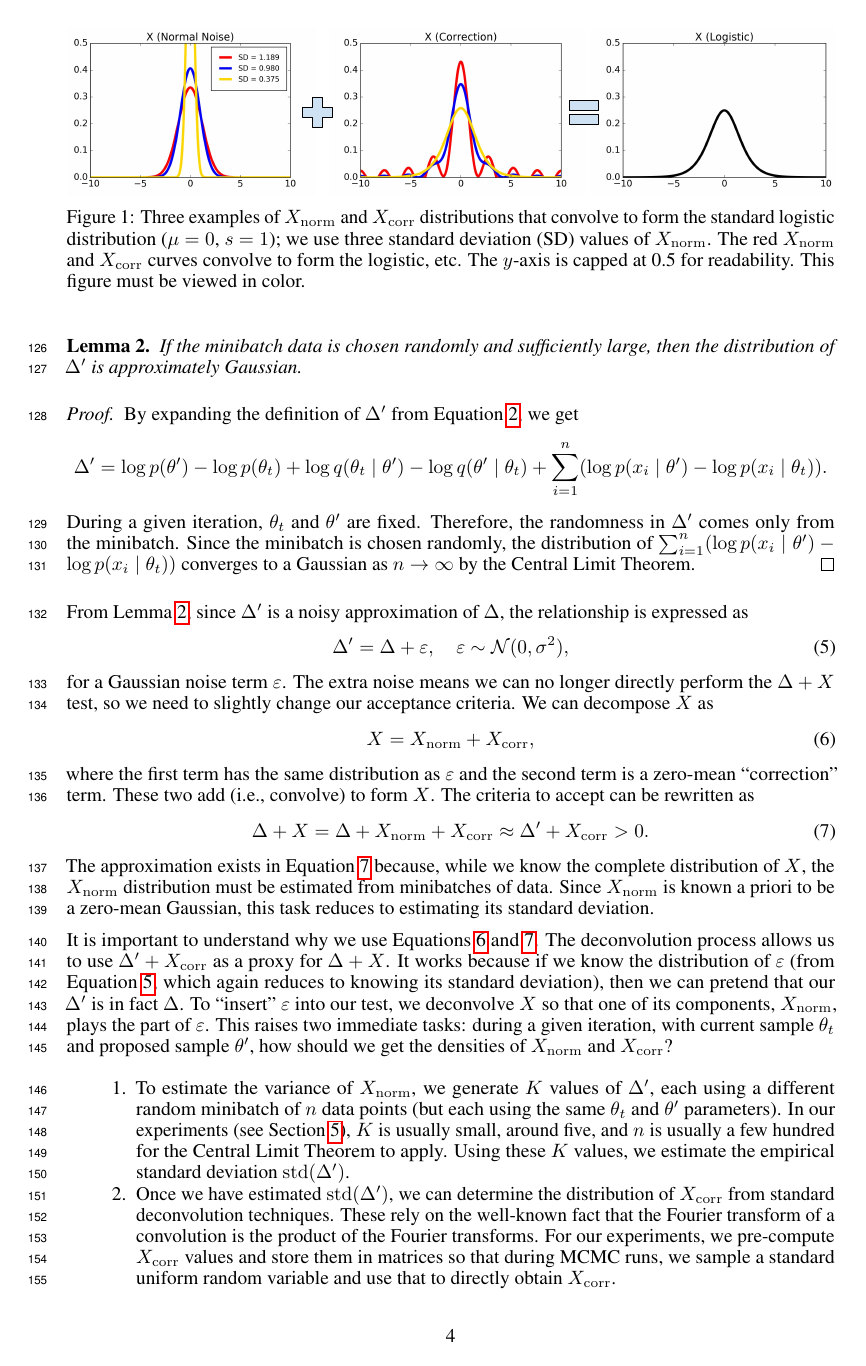
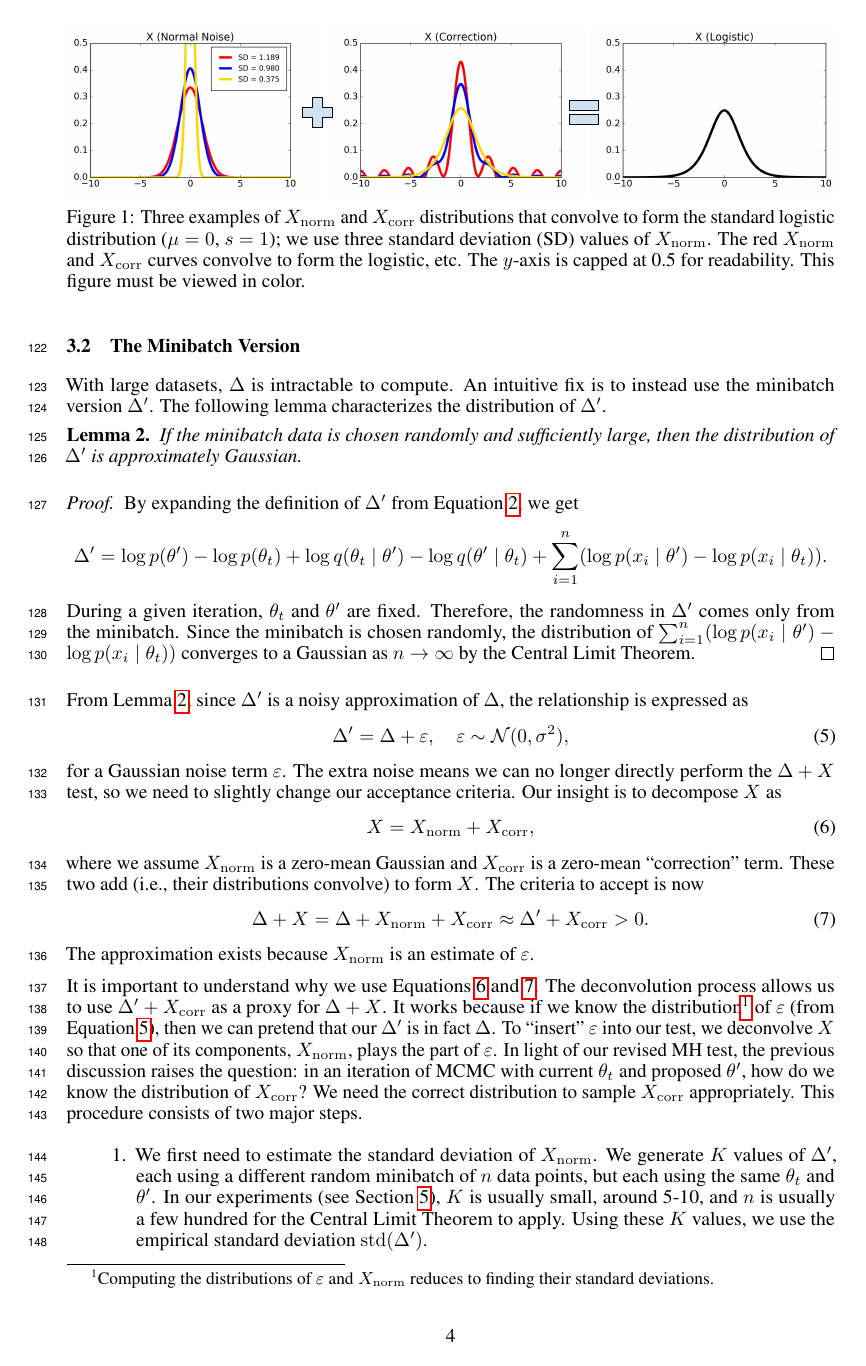
Before and after one commit to DanielTakeshi/New_MH_Test, a LaTeX paper (nips_2016.tex): page 4 of 15. Compiled offline with pdfLaTeX.

Commit message:
Updated half of section 3, the first four pages of the writeup look ok, but I need to fix the last part of section 3

```diff
--- a/nips_2016.tex
+++ b/nips_2016.tex
@@ -306,8 +305,10 @@ as the density of $u$ is one. Thus, the criteria to accept the candidate $\theta
 whether $\Delta > X$. Moreover, $X$ is symmetric about zero, so the acceptance criteria can also be
 expressed as $\Delta + X>0$.
 
-With large datasets, $\Delta$ is intractable to compute. An intuitive alternative is to use
-$\Delta'$ instead. The following lemma characterizes the distribution of $\Delta'$.
+\subsection{The Minibatch Version}\label{ssec:deltas_minibatch}
+
+With large datasets, $\Delta$ is intractable to compute. An intuitive fix is to instead use the
+minibatch version $\Delta'$. The following lemma characterizes the distribution of $\Delta'$.
 
 \begin{lemma}\label{lem:gaussian}
 If the minibatch data is chosen randomly and sufficiently large, then the distribution of $\Delta'$ is approximately Gaussian.
@@ -345,40 +346,36 @@ relationship is expressed as
 \Delta' = \Delta + \varepsilon, \quad \varepsilon \sim \mathcal{N}(0, \sigma^2),
 \end{equation}
 for a Gaussian noise term $\varepsilon$.  The extra noise means we can no longer directly perform
-the $\Delta + X$ test, so we need to slightly change our acceptance criteria. We can decompose $X$
-as
+the $\Delta + X$ test, so we need to slightly change our acceptance criteria. Our insight is to
+decompose $X$ as
 \begin{equation}\label{eq:deconvolution}
 X = X_{\rm norm}+X_{\rm corr},
 \end{equation}
-where the first term has the same distribution as $\varepsilon$ and the second term is a zero-mean
-``correction'' term.  These two add (i.e., convolve) to form $X$. The criteria to accept can be rewritten as
+where we assume $X_{\rm norm}$ is a zero-mean Gaussian and $X_{\rm corr}$ is a zero-mean
+``correction'' term.  These two add (i.e., their distributions convolve) to form $X$. The criteria
+to accept is now
 \begin{equation}\label{eq:criteria}
 \Delta + X = \Delta + X_{\rm norm} + X_{\rm corr} \approx \Delta' + X_{\rm corr} >0.
 \end{equation}
-The approximation exists in Equation~\ref{eq:criteria} because, while we know the complete
-distribution of $X$, the $X_{\rm norm}$ distribution must be estimated from minibatches of data.
-Since $X_{\rm norm}$ is known a priori to be a zero-mean Gaussian, this task reduces to estimating
-its standard deviation.
+The approximation exists because $X_{\rm norm}$ is an estimate of $\varepsilon$.
 
 It is important to understand why we use Equations~\ref{eq:deconvolution} and~\ref{eq:criteria}. The
 deconvolution process allows us to use $\Delta' + X_{\rm corr}$ as a proxy for $\Delta + X$. It
-works because if we know the distribution of $\varepsilon$ (from Equation~\ref{eq:relationship},
-which again reduces to knowing its standard deviation), then we can pretend that our $\Delta'$ is in
-fact $\Delta$. To ``insert'' $\varepsilon$ into our test, we deconvolve $X$ so that one of its
-components, $X_{\rm norm}$, plays the part of $\varepsilon$. This raises two immediate tasks: during
-a given iteration, with current sample $\theta_t$ and proposed sample $\theta'$, how should we get
-the densities of $X_{\rm norm}$ and $X_{\rm corr}$?
+works because if we know the distribution\footnote{Computing the distributions of $\varepsilon$ and
+$X_{\rm norm}$ reduces to finding their standard deviations.} of $\varepsilon$ (from
+Equation~\ref{eq:relationship}), then we can pretend that our $\Delta'$ is in fact $\Delta$. To
+``insert'' $\varepsilon$ into our test, we deconvolve $X$ so that one of its components, $X_{\rm
+norm}$, plays the part of $\varepsilon$. In light of our revised MH test, the previous discussion
+raises the question: in an iteration of MCMC with current $\theta_t$ and proposed $\theta'$, how do
+we know the distribution of $X_{\rm corr}$? We need the correct distribution to sample $X_{\rm
+corr}$ appropriately. This procedure consists of two major steps.
 
 \begin{enumerate}[noitemsep]
-    \item To estimate the variance of $X_{\rm norm}$, we generate $K$ values of $\Delta'$, each
-    using a different random minibatch of $n$ data points (but each using the same $\theta_t$ and
-    $\theta'$ parameters). In our experiments (see Section~\ref{sec:experiments}), $K$ is usually
-    small, around five, and $n$ is usually a few hundred for the Central Limit Theorem to apply.
-    Using these $K$ values, we estimate the empirical standard deviation ${\rm std}(\Delta')$.
+    \item We first need to estimate the standard deviation of $X_{\rm norm}$. We generate $K$ values
+    of $\Delta'$, each using a different random minibatch of $n$ data points, but each using the
+    same $\theta_t$ and $\theta'$. In our experiments (see Section~\ref{sec:experiments}), $K$ is
+    usually small, around 5-10, and $n$ is usually a few hundred for the Central Limit Theorem to
+    apply.  Using these $K$ values, we use the empirical standard deviation ${\rm std}(\Delta')$.
 
-    \item Once we have estimated ${\rm std}(\Delta')$, we can determine the distribution of
+    \item Once we have ${\rm std}(\Delta')$, we can determine the distribution of
     $X_{\rm corr}$ from standard deconvolution techniques. These rely on the well-known fact that
-    the Fourier transform of a convolution is the product of the Fourier transforms. For our
-    experiments, we pre-compute $X_{\rm corr}$ values and store them in matrices so that during MCMC
-    runs, we sample a standard uniform random variable and use that to directly obtain $X_{\rm
-    corr}$.
```
Also changed, not shown: nips_2016.tex (37 more changed lines).
